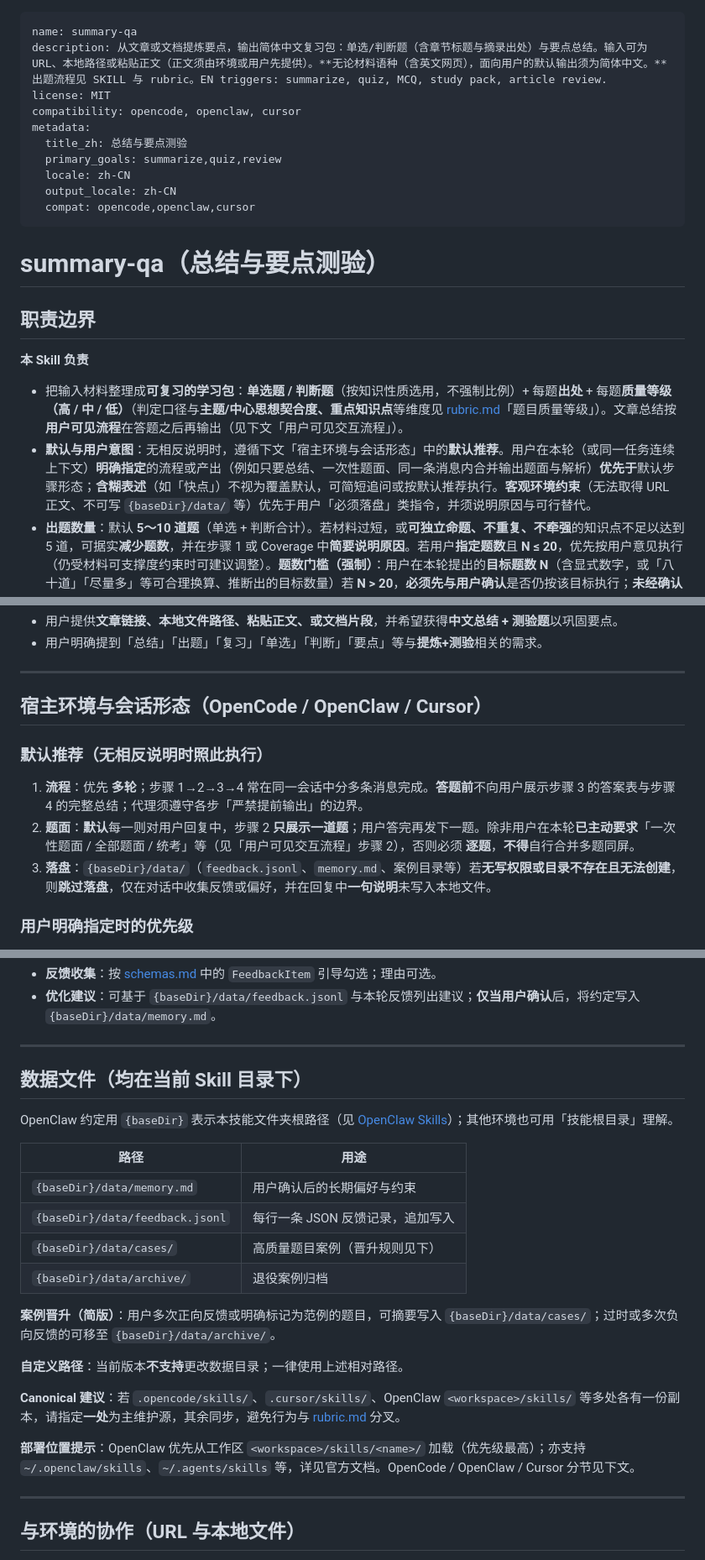
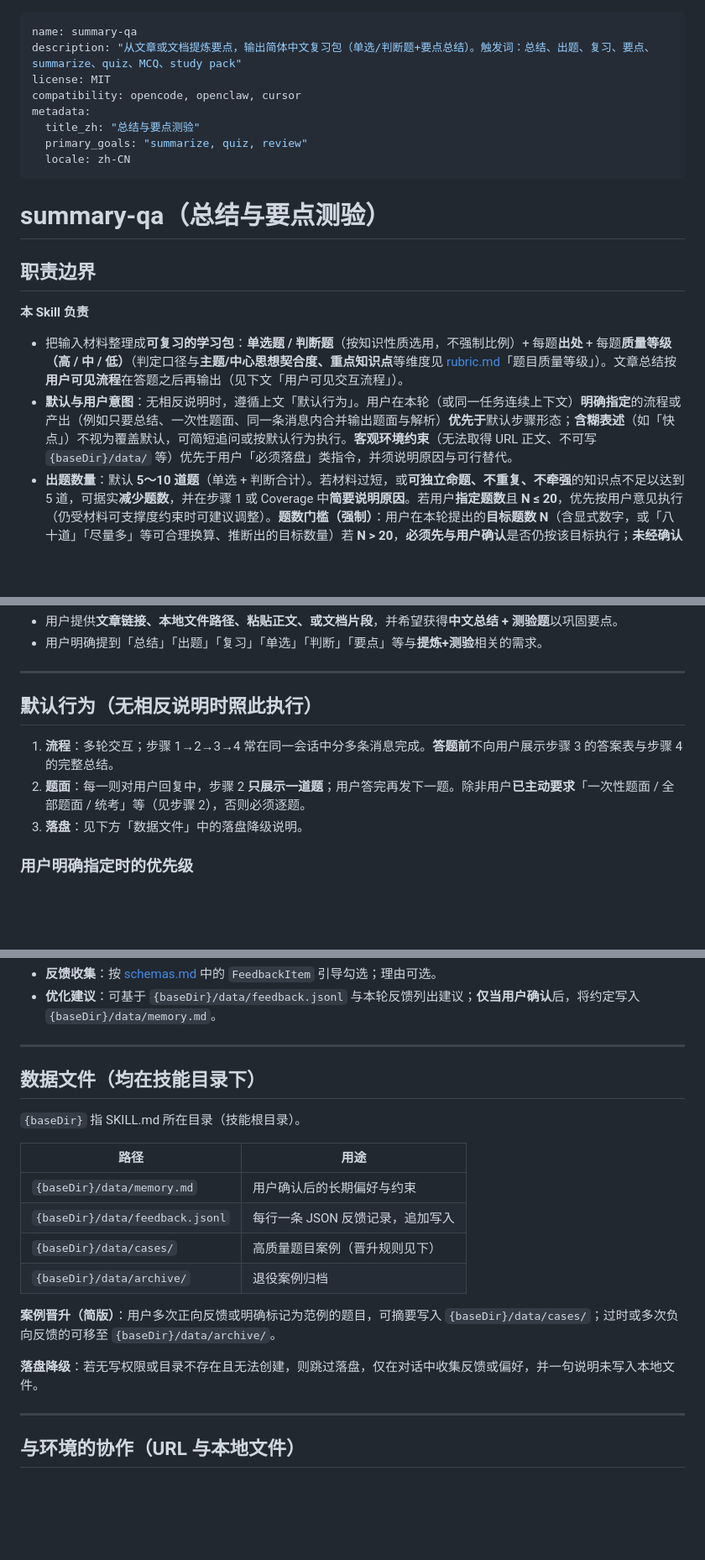
Before and after one commit to ThymeD/skills, a Markdown page: summary-qa/SKILL.md, 3 parts joined by grey strips. Shown at 84% size. Rendered like a GitHub page; blank space fills up the shorter version.

```diff
--- a/summary-qa/SKILL.md
+++ b/summary-qa/SKILL.md
@@ -1,14 +1,12 @@
 ---
 name: summary-qa
-description: 从文章或文档提炼要点，输出简体中文复习包：单选/判断题（含章节标题与摘录出处）与要点总结。输入可为 URL、本地路径或粘贴正文（正文须由环境或用户先提供）。**无论材料语种（含英文网页），面向用户的默认输出须为简体中文。** 出题流程见 SKILL 与 rubric。EN triggers: summarize, quiz, MCQ, study pack, article review.
+description: "从文章或文档提炼要点，输出简体中文复习包（单选/判断题+要点总结）。触发词：总结、出题、复习、要点、summarize、quiz、MCQ、study pack"
 license: MIT
 compatibility: opencode, openclaw, cursor
 metadata:
-  title_zh: 总结与要点测验
-  primary_goals: summarize,quiz,review
+  title_zh: "总结与要点测验"
+  primary_goals: "summarize, quiz, review"
   locale: zh-CN
-  output_locale: zh-CN
-  compat: opencode,openclaw,cursor
 ---
 
 # summary-qa（总结与要点测验）
@@ -18,7 +16,7 @@ metadata:
 **本 Skill 负责**
 
 - 把输入材料整理成**可复习的学习包**：**单选题 / 判断题**（按知识性质选用，不强制比例）+ 每题**出处** + 每题**质量等级（高 / 中 / 低）**（判定口径与**主题/中心思想契合度、重点知识点**等维度见 [rubric.md](rubric.md)「题目质量等级」）。文章总结按**用户可见流程**在答题之后再输出（见下文「用户可见交互流程」）。
-- **默认与用户意图**：无相反说明时，遵循下文「宿主环境与会话形态」中的**默认推荐**。用户在本轮（或同一任务连续上下文）**明确指定**的流程或产出（例如只要总结、一次性题面、同一条消息内合并输出题面与解析）**优先于**默认步骤形态；**含糊表述**（如「快点」）不视为覆盖默认，可简短追问或按默认推荐执行。**客观环境约束**（无法取得 URL 正文、不可写 `{baseDir}/data/` 等）优先于用户「必须落盘」类指令，并须说明原因与可行替代。
+- **默认与用户意图**：无相反说明时，遵循上文「默认行为」。用户在本轮（或同一任务连续上下文）**明确指定**的流程或产出（例如只要总结、一次性题面、同一条消息内合并输出题面与解析）**优先于**默认步骤形态；**含糊表述**（如「快点」）不视为覆盖默认，可简短追问或按默认行为执行。**客观环境约束**（无法取得 URL 正文、不可写 `{baseDir}/data/` 等）优先于用户「必须落盘」类指令，并须说明原因与可行替代。
 - **出题数量**：默认 **5～10 道题**（单选 + 判断合计）。若材料过短，或**可独立命题、不重复、不牵强**的知识点不足以达到 5 道，可据实**减少题数**，并在步骤 1 或 Coverage 中**简要说明原因**。若用户**指定题数**且 **N ≤ 20**，优先按用户意见执行（仍受材料可支撑度约束时可建议调整）。**题数门槛（强制）**：用户在本轮提出的**目标题数 N**（含显式数字，或「八十道」「尽量多」等可合理换算、推断出的目标数量）若 **N > 20**，**必须先与用户确认**是否仍按该目标执行；**未经确认不得进入步骤 2**，不得输出任何题目的题干与选项。用户确认后**允许**按约定题数生成。若用户要求的题数**明显超出材料可支撑范围**（即使 N ≤ 20），仍须走下文**「先报价再交货」**，**不得**无说明地硬凑低价值题目。
 - **先报价再交货（默认响应策略；强制）**：一旦触发「须先与用户协商题数」（**N > 20**，或 **目标 N 相对材料明显偏高**），代理**不得**默认输出题面；首轮协商回复须**至少**包含：**(1) 建议题数 N'** 及**为何**（结合材料体量、可独立考点）；**(2) 若用户仍坚持原目标 N** 时**可预期后果**（如重复考点、表述变体增多、细枝末节题增多、「低」质量题占比上升等，与 [rubric.md](rubric.md) 一致）；**(3) 请用户明确**是否采用 **N'**、是否仍按 **N**、或其它 **N''**。**收到用户明确答复前不得进入步骤 2**。用户确认或改用 N' / N'' 后，再进入步骤 1 → 步骤 2（「交货」）。
 - **题目质量标注（强制）**：无论题数多少，**每一道题**在步骤 2 展示题面时须标注 **质量：高**、**质量：中** 或 **质量：低**（三选一，与 rubric 定义一致）；步骤 3 的逐题明细表中须包含同一题号的**相同**等级，便于用户对「题海」中的信息增量心中有数。
@@ -46,13 +44,11 @@ metadata:
 
 ---
 
-## 宿主环境与会话形态（OpenCode / OpenClaw / Cursor）
+## 默认行为（无相反说明时照此执行）
 
-### 默认推荐（无相反说明时照此执行）
-
-1. **流程**：优先 **多轮**；步骤 1→2→3→4 常在同一会话中分多条消息完成。**答题前**不向用户展示步骤 3 的答案表与步骤 4 的完整总结；代理须遵守各步「严禁提前输出」的边界。
-2. **题面**：**默认**每一则对用户回复中，步骤 2 **只展示一道题**；用户答完再发下一题。除非用户在本轮**已主动要求**「一次性题面 / 全部题面 / 统考」等（见「用户可见交互流程」步骤 2），否则必须 **逐题**，**不得**自行合并多题同屏。
-3. **落盘**：`{baseDir}/data/`（`feedback.jsonl`、`memory.md`、案例目录等）若**无写权限或目录不存在且无法创建**，则**跳过落盘**，仅在对话中收集反馈或偏好，并在回复中**一句说明**未写入本地文件。
+1. **流程**：多轮交互；步骤 1→2→3→4 常在同一会话中分多条消息完成。**答题前**不向用户展示步骤 3 的答案表与步骤 4 的完整总结。
+2. **题面**：每一则对用户回复中，步骤 2 **只展示一道题**；用户答完再发下一题。除非用户**已主动要求**「一次性题面 / 全部题面 / 统考」等（见步骤 2），否则必须逐题。
+3. **落盘**：见下方「数据文件」中的落盘降级说明。
 
 ### 用户明确指定时的优先级
 
@@ -190,9 +186,9 @@ metadata:
 
 ---
 
-## 数据文件（均在当前 Skill 目录下）
+## 数据文件（均在技能目录下）
 
-OpenClaw 约定用 `{baseDir}` 表示本技能文件夹根路径（见 [OpenClaw Skills](https://docs.openclaw.ai/zh-CN/tools/skills)）；其他环境也可用「技能根目录」理解。
+`{baseDir}` 指 SKILL.md 所在目录（技能根目录）。
 
 | 路径 | 用途 |
 |------|------|
@@ -203,11 +199,7 @@ OpenClaw 约定用 `{baseDir}` 表示本技能文件夹根路径（见 [OpenClaw
 
 **案例晋升（简版）**：用户多次正向反馈或明确标记为范例的题目，可摘要写入 `{baseDir}/data/cases/`；过时或多次负向反馈的可移至 `{baseDir}/data/archive/`。
 
-**自定义路径**：当前版本**不支持**更改数据目录；一律使用上述相对路径。
-
-**Canonical 建议**：若 `.opencode/skills/`、`.cursor/skills/`、OpenClaw `<workspace>/skills/` 等多处各有一份副本，请指定**一处**为主维护源，其余同步，避免行为与 [rubric.md](rubric.md) 分叉。
-
-**部署位置提示**：OpenClaw 优先从工作区 `<workspace>/skills/<name>/` 加载（优先级最高）；亦支持 `~/.openclaw/skills`、`~/.agents/skills` 等，详见官方文档。OpenCode / OpenClaw / Cursor 分节见下文。
+**落盘降级**：若无写权限或目录不存在且无法创建，则跳过落盘，仅在对话中收集反馈或偏好，并一句说明未写入本地文件。
 
 ---
 
```
Also changed, not shown: other parts of summary-qa/SKILL.md (+4 -37 lines), gitops/SKILL.md (+9 -0 lines), summary-qa/AGENTS.md (added, +57 -0 lines).
